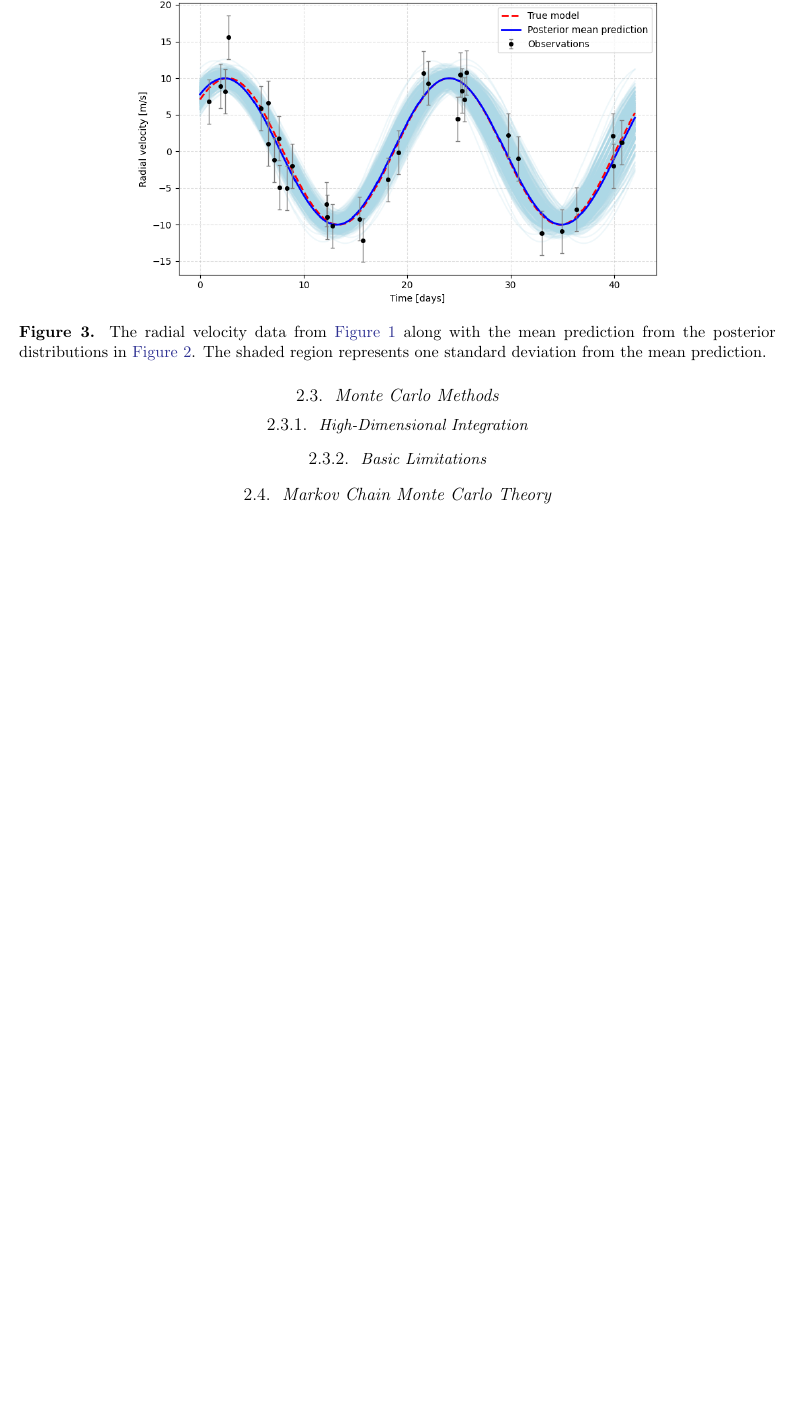
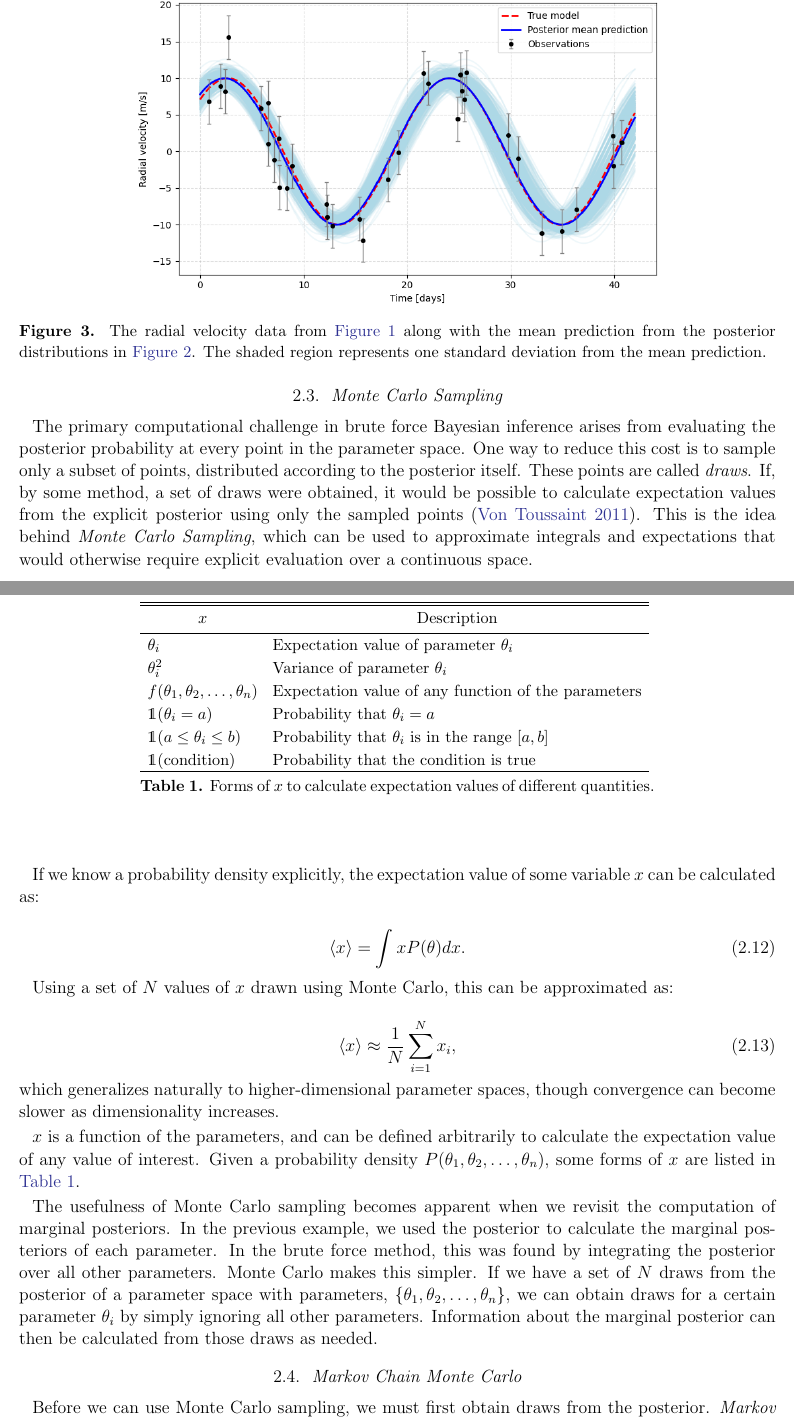
Before and after one commit to agastiyo/bayesian-mcmc-review, a LaTeX paper (tex_files/main.tex): part of page 10 of 12 before the commit and two parts of pages 10 and 11 of 13 after it, the two joined at a grey line, cut so that both start at the same text, the shorter picture padded with empty space. Compiled offline with pdfLaTeX.

Commit message:
Work on methodology

```diff
--- a/tex_files/main.tex
+++ b/tex_files/main.tex
@@ -6,6 +6,7 @@
 \usepackage{graphicx}
 \usepackage{listings}
 \usepackage{xcolor}
+\usepackage{dsfont}
 
 \numberwithin{equation}{section}
 
@@ -272,6 +273,40 @@ In reality, we will never know the exact parameters of a system, but posterior d
 
-\subsection{Monte Carlo Methods}
-\subsubsection{High-Dimensional Integration}
-\subsubsection{Basic Limitations}
+\subsection{Monte Carlo Sampling}
+The primary computational challenge in brute force Bayesian inference arises from evaluating the posterior probability at every point in the parameter space. One way to reduce this cost is to sample only a subset of points, distributed according to the posterior itself. These points are called \textit{draws}. If, by some method, a set of draws were obtained, it would be possible to calculate expectation values from the explicit posterior using only the sampled points \citep{vontoussaintBayesianInferencePhysics2011}. This is the idea behind \textit{Monte Carlo Sampling}, which can be used to approximate integrals and expectations that would otherwise require explicit evaluation over a continuous space.
 
-\subsection{Markov Chain Monte Carlo Theory}
+If we know a probability density explicitly, the expectation value of some variable $x$ can be calculated as:
+
+\begin{equation}
+  \langle x \rangle = \int x P(\theta) dx.
+\end{equation}
+
+Using a set of $N$ values of $x$ drawn using Monte Carlo, this can be approximated as:
+
+\begin{equation}
+  \langle x \rangle \approx \frac{1}{N} \sum_{i=1}^{N} x_i,
+\end{equation}
+which generalizes naturally to higher-dimensional parameter spaces, though convergence can become slower as dimensionality increases.
+
+$x$ is a function of the parameters, and can be defined arbitrarily to calculate the expectation value of any value of interest. Given a probability density $P(\theta_1,\theta_2,\hdots,\theta_n)$, some forms of $x$ are listed in \autoref{tab:x_forms}.
+\begin{deluxetable}{ll}
+  \tablewidth{0pt}
+  \tablenum{1}
+  \tablehead{
+    \colhead{$x$} & \colhead{Description}
+  }
+  \startdata
+    $\theta_i$ & Expectation value of parameter $\theta_i$ \\
+    $\theta_i^2$ & Variance of parameter $\theta_i$ \\
+    $f(\theta_1,\theta_2,\hdots,\theta_n)$ & Expectation value of any function of the parameters \\
+    $\mathds{1}(\theta_i = a)$ & Probability that $\theta_i = a$ \\
+    $\mathds{1}(a \le \theta_i \le b)$ & Probability that $\theta_i$ is in the range $[a,b]$ \\
+    $\mathds{1}(\text{condition})$ & Probability that the condition is true \\
+  \enddata
+  \caption{Forms of $x$ to calculate expectation values of different quantities.}
+  \label{tab:x_forms}
+\end{deluxetable}
+
+The usefulness of Monte Carlo sampling becomes apparent when we revisit the computation of marginal posteriors. In the previous example, we used the posterior to calculate the marginal posteriors of each parameter. In the brute force method, this was found by integrating the posterior over all other parameters. Monte Carlo makes this simpler. If we have a set of $N$ draws from the posterior of a parameter space with parameters, $\{\theta_1,\theta_2,\hdots,\theta_n\}$, we can obtain draws for a certain parameter $\theta_i$ by simply ignoring all other parameters. Information about the marginal posterior can then be calculated from those draws as needed.
+
+\subsection{Markov Chain Monte Carlo}
+Before we can use Monte Carlo sampling, we must first obtain draws from the posterior. \textit{Markov Chain Monte Carlo} is one of the many methods used to obtain these draws, and in modern astrophysics, has become a standard tool for Bayesian inference.
@@ -281,3 +318,5 @@ In reality, we will never know the exact parameters of a system, but posterior d
+  P(X_n|X_{n-1},X_{n-2},\hdots,X_1) = P(X_n|X_{n-1}).
+\end{equation}
 
 \subsection{Implementations}
 \subsubsection{Software Ecosystem}
```
Also changed, not shown: tex_files/pdfs/main.pdf, tex_files/main.tex (12 more changed lines).
